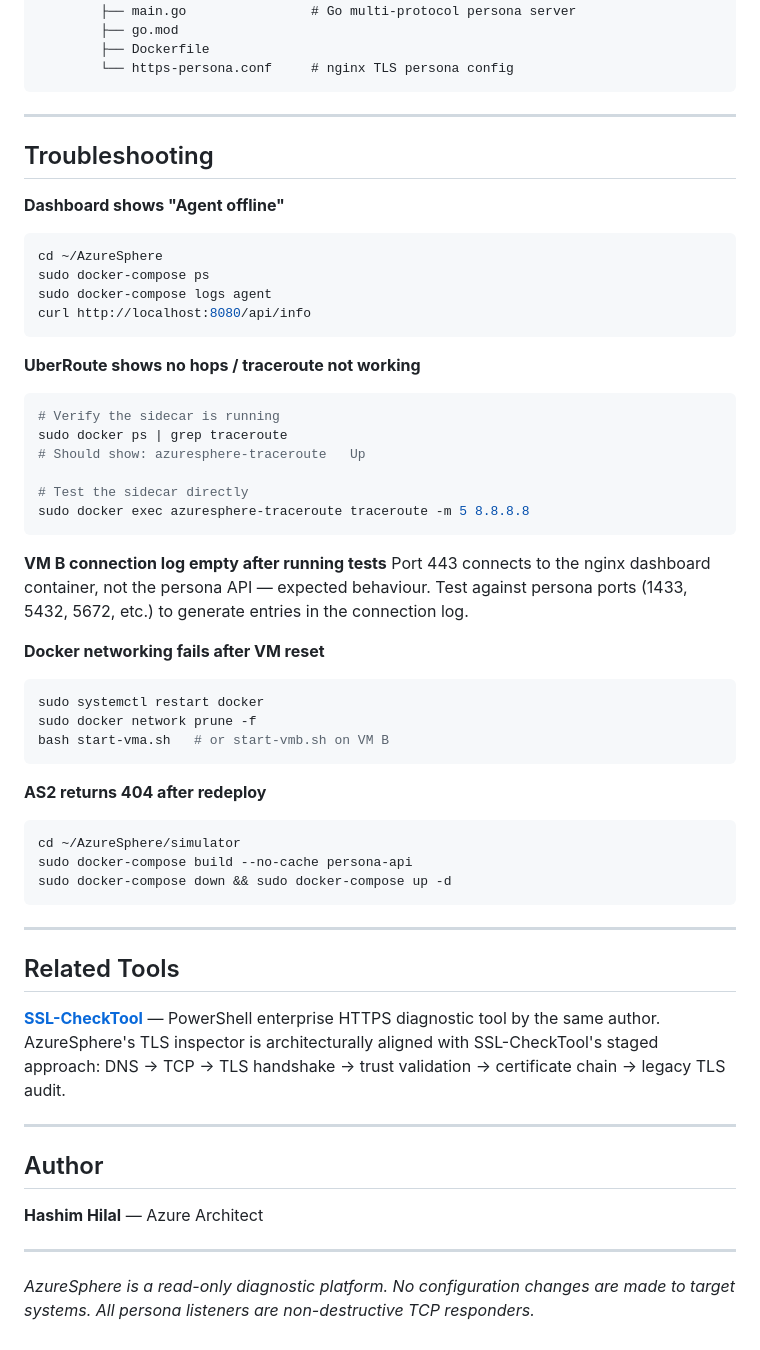
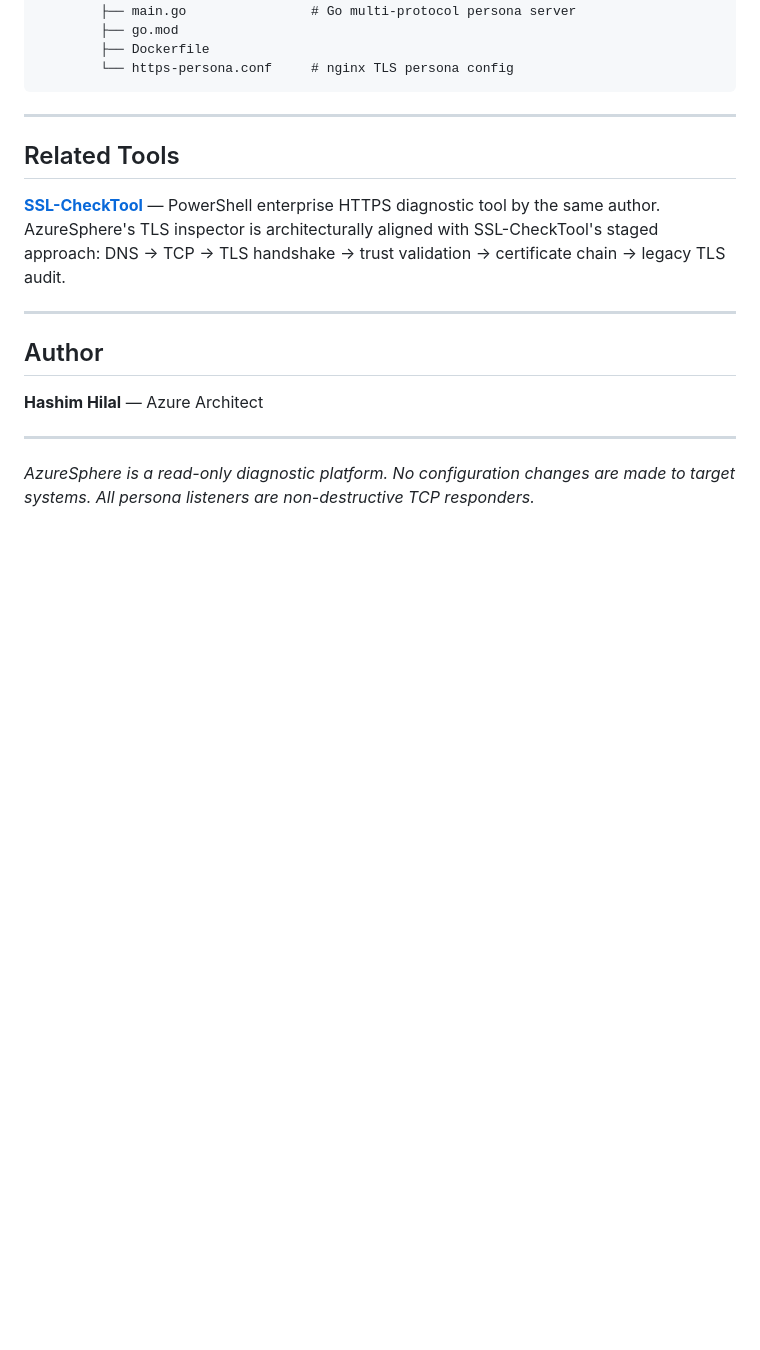
Before and after one commit to HashimsGitHub/AzureSphere, a Markdown page: README.md, the part around the change. Rendered like a GitHub page; blank space fills up the shorter version.

Commit message:
Remove troubleshooting section from README
Removed troubleshooting section from README.md.

````diff
--- a/README.md
+++ b/README.md
@@ -243,46 +243,6 @@ AzureSphere/
 ```
 
 ---
-
-## Troubleshooting
-
-**Dashboard shows "Agent offline"**
-```bash
-cd ~/AzureSphere
-sudo docker-compose ps
-sudo docker-compose logs agent
-curl http://localhost:8080/api/info
-```
-
-**UberRoute shows no hops / traceroute not working**
-```bash
-# Verify the sidecar is running
-sudo docker ps | grep traceroute
-# Should show: azuresphere-traceroute   Up
-
-# Test the sidecar directly
-sudo docker exec azuresphere-traceroute traceroute -m 5 8.8.8.8
-```
-
-**VM B connection log empty after running tests**
-Port 443 connects to the nginx dashboard container, not the persona API — expected behaviour. Test against persona ports (1433, 5432, 5672, etc.) to generate entries in the connection log.
-
-**Docker networking fails after VM reset**
-```bash
-sudo systemctl restart docker
-sudo docker network prune -f
-bash start-vma.sh   # or start-vmb.sh on VM B
-```
-
-**AS2 returns 404 after redeploy**
-```bash
-cd ~/AzureSphere/simulator
-sudo docker-compose build --no-cache persona-api
-sudo docker-compose down && sudo docker-compose up -d
-```
-
----
-
 ## Related Tools
 
 **[SSL-CheckTool](https://github.com/HashimsGitHub/SSL-CheckTool)** — PowerShell enterprise HTTPS diagnostic tool by the same author. AzureSphere's TLS inspector is architecturally aligned with SSL-CheckTool's staged approach: DNS → TCP → TLS handshake → trust validation → certificate chain → legacy TLS audit.
````
